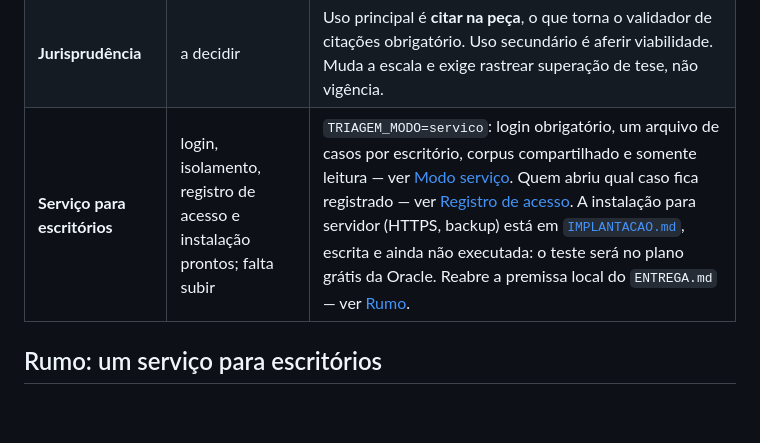
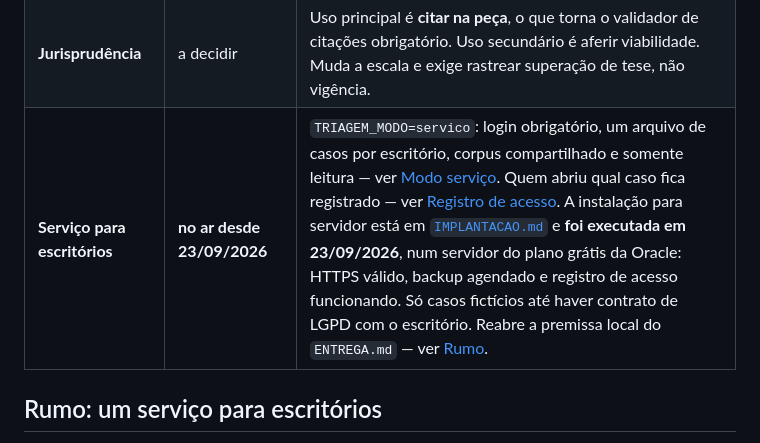
Before and after one commit to RodrigoAraujo12/IA-Judicial, a Markdown page: README.md, the part around the change. Drawn GitHub-style; blank space fills up the shorter version.

```diff
--- a/README.md
+++ b/README.md
@@ -658,7 +658,7 @@ Triagem completa. Em andamento e a fazer:
 | **Processo parado** | a fazer | Consultor de próxima medida para processo que anda devagar há anos. |
 | **Gabarito de avaliação** | a refazer | As 72 consultas têm resposta na CLT por construção, e o corpus agora tem súmulas. Metade das quedas de acerto@1 é o gabarito ficando estreito, metade é degradação real - e só juízo jurídico separa as duas. |
 | **Jurisprudência** | a decidir | Uso principal é **citar na peça**, o que torna o validador de citações obrigatório. Uso secundário é aferir viabilidade. Muda a escala e exige rastrear superação de tese, não vigência. |
-| **Serviço para escritórios** | login, isolamento, registro de acesso e instalação prontos; falta subir | `TRIAGEM_MODO=servico`: login obrigatório, um arquivo de casos por escritório, corpus compartilhado e somente leitura — ver [Modo serviço](#modo-serviço-login-e-escritórios). Quem abriu qual caso fica registrado — ver [Registro de acesso](#registro-de-acesso). A instalação para servidor (HTTPS, backup) está em [`IMPLANTACAO.md`](IMPLANTACAO.md), escrita e ainda não executada: o teste será no plano grátis da Oracle. Reabre a premissa local do `ENTREGA.md` — ver [Rumo](#rumo-um-serviço-para-escritórios). |
+| **Serviço para escritórios** | **no ar desde 23/09/2026** | `TRIAGEM_MODO=servico`: login obrigatório, um arquivo de casos por escritório, corpus compartilhado e somente leitura — ver [Modo serviço](#modo-serviço-login-e-escritórios). Quem abriu qual caso fica registrado — ver [Registro de acesso](#registro-de-acesso). A instalação para servidor está em [`IMPLANTACAO.md`](IMPLANTACAO.md) e **foi executada em 23/09/2026**, num servidor do plano grátis da Oracle: HTTPS válido, backup agendado e registro de acesso funcionando. Só casos fictícios até haver contrato de LGPD com o escritório. Reabre a premissa local do `ENTREGA.md` — ver [Rumo](#rumo-um-serviço-para-escritórios). |
 
 ## Rumo: um serviço para escritórios
 
```
Also changed, not shown: IMPLANTACAO.md (+28 -4 lines).
